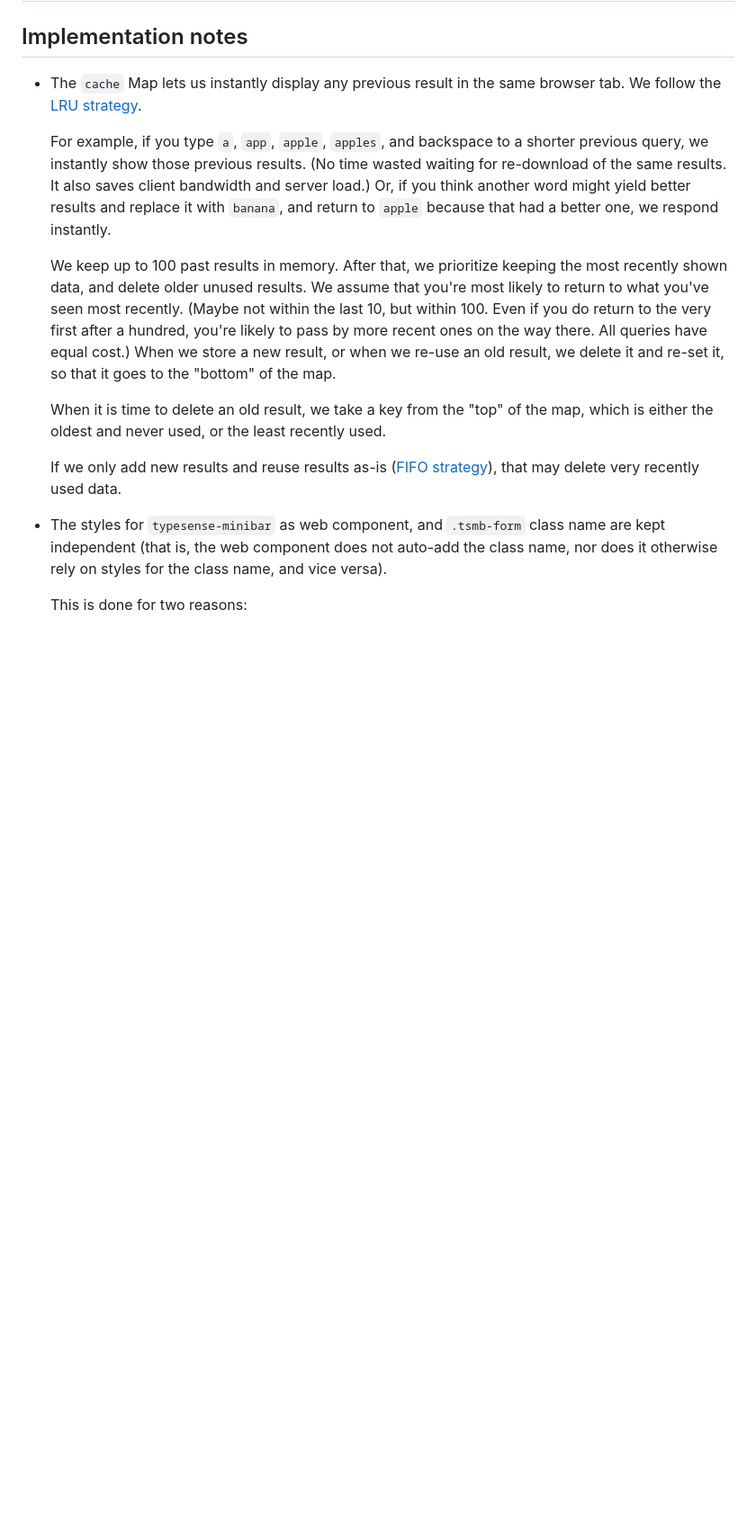
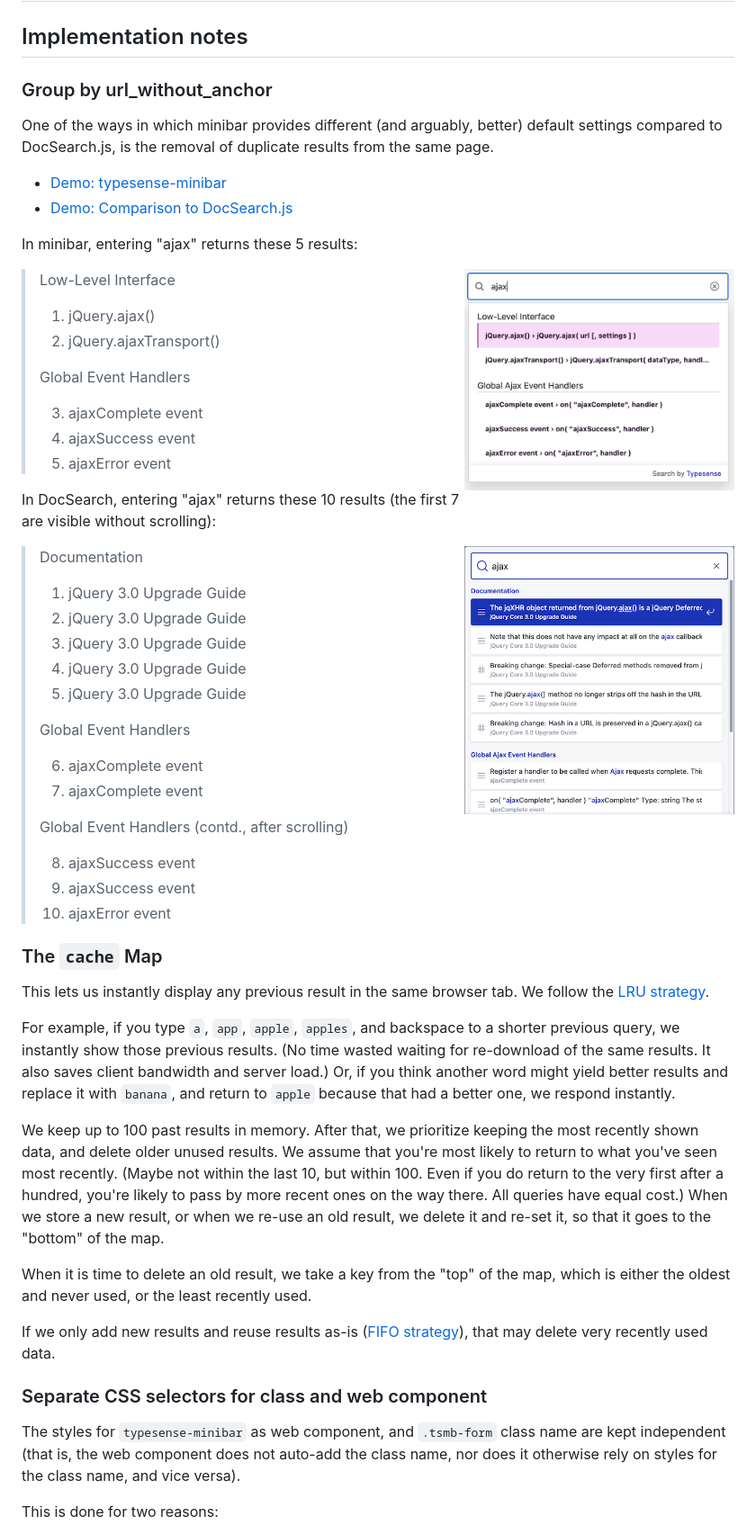
Before and after one commit to jquery/typesense-minibar, a Markdown page: CONTRIBUTING.md, the part around the change printed below. Shown: that part at 90% size. Rendered like a GitHub page; pictures changed too: assets/eg-docsearch301-ajax.png (added), assets/eg-minibar132-ajax.png (added); blank space fills up the shorter version.

Commit message:
docs: Document impact of grouping by url_without_anchor

```diff
--- a/CONTRIBUTING.md
+++ b/CONTRIBUTING.md
@@ -2,17 +2,66 @@
 
 ## Implementation notes
 
-* The `cache` Map lets us instantly display any previous result in the same browser tab. We follow the [LRU strategy](https://en.wikipedia.org/wiki/Least_recently_used).
+### Group by url_without_anchor
 
-  For example, if you type `a`, `app`, `apple`, `apples`, and backspace to a shorter previous query, we instantly show those previous results. (No time wasted waiting for re-download of the same results. It also saves client bandwidth and server load.) Or, if you think another word might yield better results and replace it with `banana`, and return to `apple` because that had a better one, we respond instantly.
+One of the ways in which minibar provides different (and arguably, better) default settings compared to DocSearch.js, is the removal of duplicate results from the same page.
 
-  We keep up to 100 past results in memory. After that, we prioritize keeping the most recently shown data, and delete older unused results. We assume that you're most likely to return to what you've seen most recently. (Maybe not within the last 10, but within 100. Even if you do return to the very first after a hundred, you're likely to pass by more recent ones on the way there. All queries have equal cost.) When we store a new result, or when we re-use an old result, we delete it and re-set it, so that it goes to the "bottom" of the map.
+- [Demo: typesense-minibar](https://jquery.github.io/typesense-minibar/)
+- [Demo: Comparison to DocSearch.js](https://jquery.github.io/typesense-minibar/demo/compare--docsearch-3.html)
 
-  When it is time to delete an old result, we take a key from the "top" of the map, which is either the oldest and never used, or the least recently used.
+In minibar, entering "ajax" returns these 5 results:
 
-  If we only add new results and reuse results as-is ([FIFO strategy](https://en.wikipedia.org/wiki/FIFO_(computing_and_electronics))), that may delete very recently used data.
+<img align="right" width="300" src="./assets/eg-minibar132-ajax.png">
 
-* The styles for `typesense-minibar` as web component, and `.tsmb-form` class name are kept independent (that is, the web component does not auto-add the class name, nor does it otherwise rely on styles for the class name, and vice versa).
+> Low-Level Interface
+>
+> 1. jQuery.ajax()
+> 2. jQuery.ajaxTransport()
+>
+> Global Event Handlers
+>
+> 3. ajaxComplete event
+> 4. ajaxSuccess event
+> 5. ajaxError event
+
+In DocSearch, entering "ajax" returns these 10 results (the first 7 are visible without scrolling):
+
+<img align="right" width="300" src="./assets/eg-docsearch301-ajax.png">
+
+> Documentation
+>
+> 1. jQuery 3.0 Upgrade Guide
+> 2. jQuery 3.0 Upgrade Guide
+> 3. jQuery 3.0 Upgrade Guide
+> 4. jQuery 3.0 Upgrade Guide
+> 5. jQuery 3.0 Upgrade Guide
+>
+> Global Event Handlers
+>
+> 6. ajaxComplete event
+> 7. ajaxComplete event
+>
+> Global Event Handlers (contd., after scrolling)
+>
+> 8. ajaxSuccess event
+> 9. ajaxSuccess event
+> 10. ajaxError event
+
+### The `cache` Map
+
+This lets us instantly display any previous result in the same browser tab. We follow the [LRU strategy](https://en.wikipedia.org/wiki/Least_recently_used).
+
+For example, if you type `a`, `app`, `apple`, `apples`, and backspace to a shorter previous query, we instantly show those previous results. (No time wasted waiting for re-download of the same results. It also saves client bandwidth and server load.) Or, if you think another word might yield better results and replace it with `banana`, and return to `apple` because that had a better one, we respond instantly.
+
+We keep up to 100 past results in memory. After that, we prioritize keeping the most recently shown data, and delete older unused results. We assume that you're most likely to return to what you've seen most recently. (Maybe not within the last 10, but within 100. Even if you do return to the very first after a hundred, you're likely to pass by more recent ones on the way there. All queries have equal cost.) When we store a new result, or when we re-use an old result, we delete it and re-set it, so that it goes to the "bottom" of the map.
+
+When it is time to delete an old result, we take a key from the "top" of the map, which is either the oldest and never used, or the least recently used.
+
+If we only add new results and reuse results as-is ([FIFO strategy](https://en.wikipedia.org/wiki/FIFO_(computing_and_electronics))), that may delete very recently used data.
+
+### Separate CSS selectors for class and web component
+
+The styles for `typesense-minibar` as web component, and `.tsmb-form` class name are kept independent (that is, the web component does not auto-add the class name, nor does it otherwise rely on styles for the class name, and vice versa).
 
   This is done for two reasons:
 
```
Also changed, not shown: other parts of CONTRIBUTING.md (+4 -4 lines).
